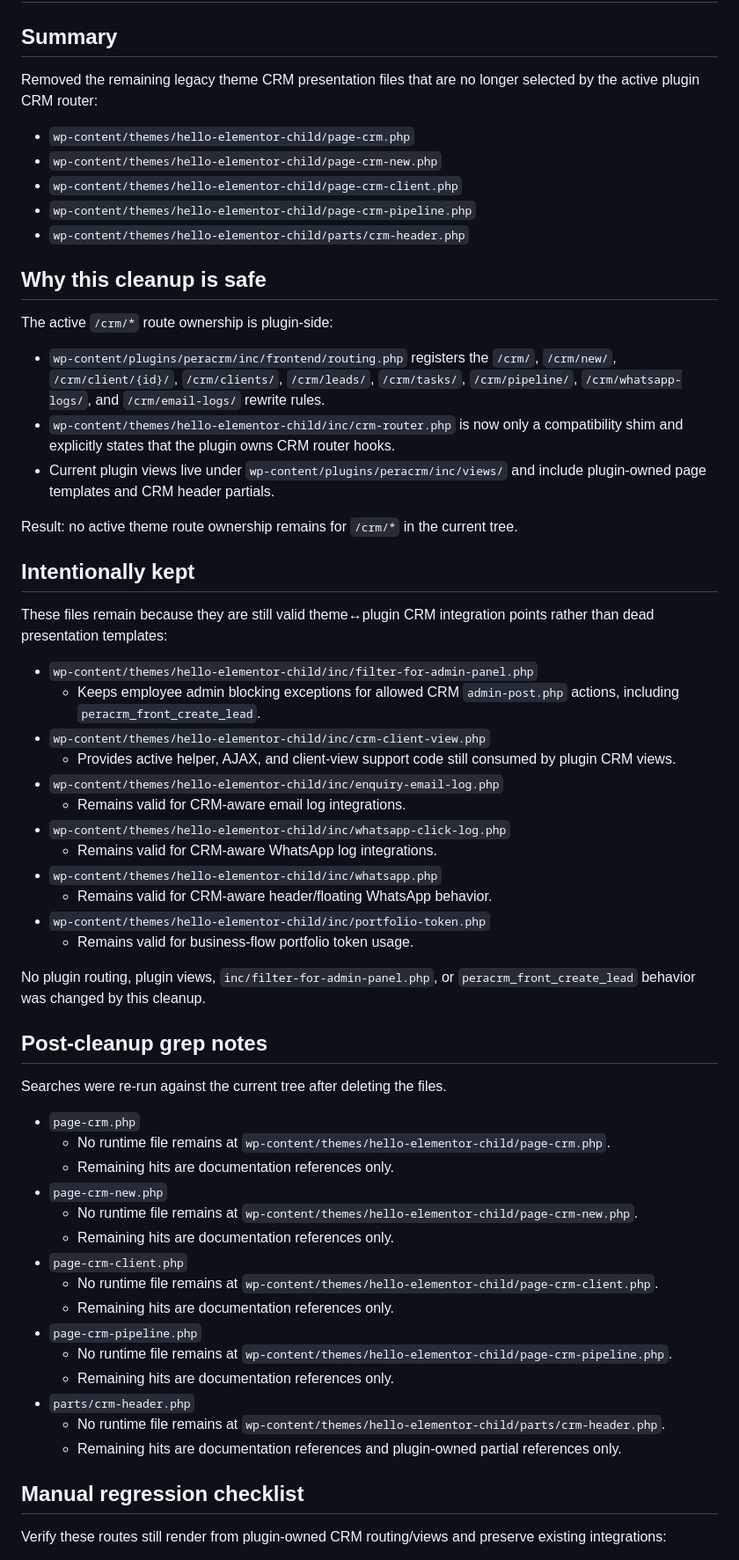
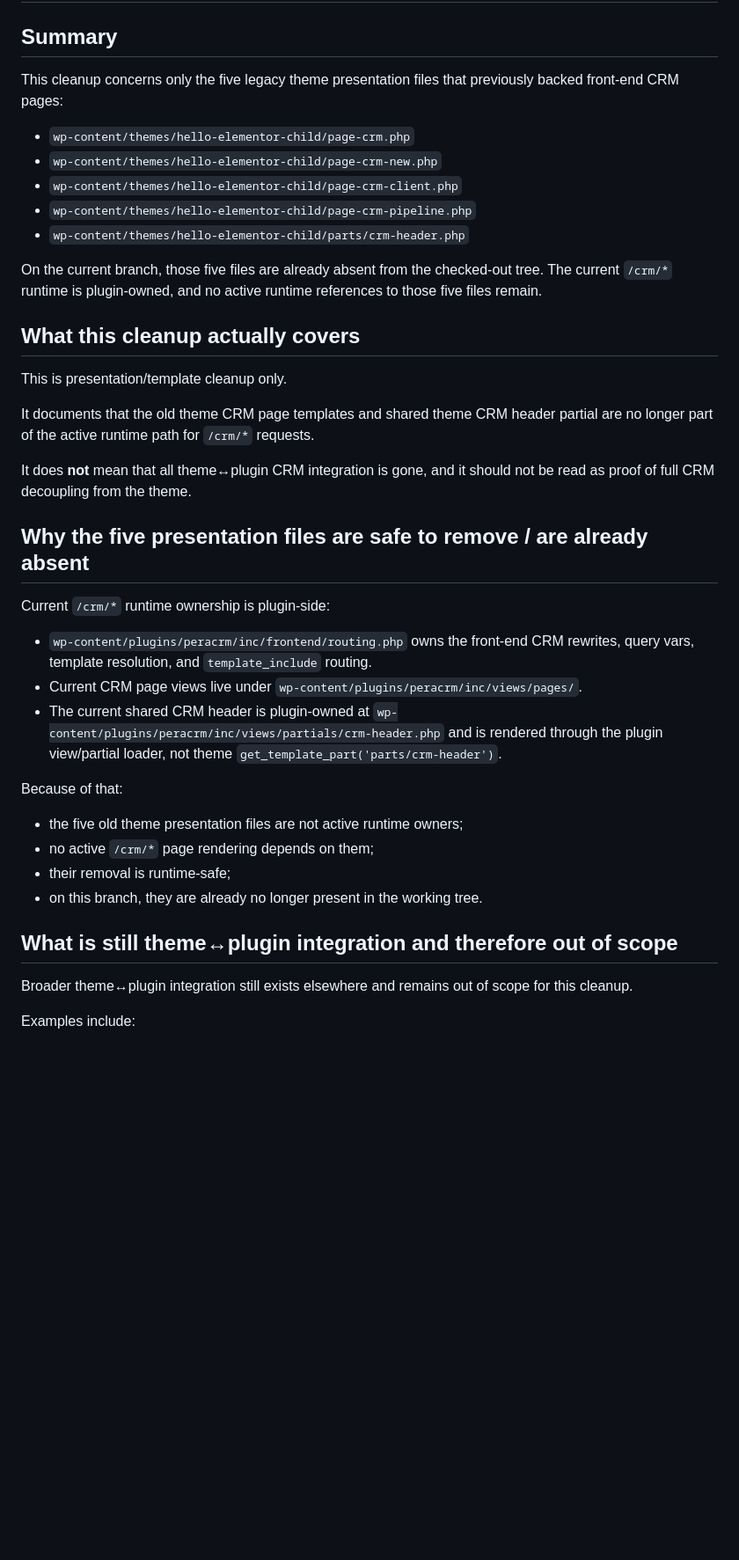
Before and after one commit to 7mus7y-dotcom/pera-wp, a Markdown page: docs/crm-theme-template-cleanup.md, the part around one of its changes. Shown at 88% size. Rendered like a GitHub page; blank space fills up the shorter version.

Commit message:
docs: align CRM cleanup note with runtime audit

```diff
--- a/docs/crm-theme-template-cleanup.md
+++ b/docs/crm-theme-template-cleanup.md
@@ -2,7 +2,7 @@
 
 ## Summary
 
-Removed the remaining legacy theme CRM presentation files that are no longer selected by the active plugin CRM router:
+This cleanup concerns only the five legacy theme presentation files that previously backed front-end CRM pages:
 
 - `wp-content/themes/hello-elementor-child/page-crm.php`
 - `wp-content/themes/hello-elementor-child/page-crm-new.php`
@@ -10,56 +10,34 @@ Removed the remaining legacy theme CRM presentation files that are no longer sel
 - `wp-content/themes/hello-elementor-child/page-crm-pipeline.php`
 - `wp-content/themes/hello-elementor-child/parts/crm-header.php`
 
-## Why this cleanup is safe
+On the current branch, those five files are already absent from the checked-out tree. The current `/crm/*` runtime is plugin-owned, and no active runtime references to those five files remain.
 
-The active `/crm/*` route ownership is plugin-side:
+## What this cleanup actually covers
 
-- `wp-content/plugins/peracrm/inc/frontend/routing.php` registers the `/crm/`, `/crm/new/`, `/crm/client/{id}/`, `/crm/clients/`, `/crm/leads/`, `/crm/tasks/`, `/crm/pipeline/`, `/crm/whatsapp-logs/`, and `/crm/email-logs/` rewrite rules.
-- `wp-content/themes/hello-elementor-child/inc/crm-router.php` is now only a compatibility shim and explicitly states that the plugin owns CRM router hooks.
-- Current plugin views live under `wp-content/plugins/peracrm/inc/views/` and include plugin-owned page templates and CRM header partials.
+This is presentation/template cleanup only.
 
-Result: no active theme route ownership remains for `/crm/*` in the current tree.
+It documents that the old theme CRM page templates and shared theme CRM header partial are no longer part of the active runtime path for `/crm/*` requests.
 
-## Intentionally kept
+It does **not** mean that all theme↔plugin CRM integration is gone, and it should not be read as proof of full CRM decoupling from the theme.
 
-These files remain because they are still valid theme↔plugin CRM integration points rather than dead presentation templates:
+## Why the five presentation files are safe to remove / are already absent
 
-- `wp-content/themes/hello-elementor-child/inc/filter-for-admin-panel.php`
-  - Keeps employee admin blocking exceptions for allowed CRM `admin-post.php` actions, including `peracrm_front_create_lead`.
-- `wp-content/themes/hello-elementor-child/inc/crm-client-view.php`
-  - Provides active helper, AJAX, and client-view support code still consumed by plugin CRM views.
-- `wp-content/themes/hello-elementor-child/inc/enquiry-email-log.php`
-  - Remains valid for CRM-aware email log integrations.
-- `wp-content/themes/hello-elementor-child/inc/whatsapp-click-log.php`
-  - Remains valid for CRM-aware WhatsApp log integrations.
-- `wp-content/themes/hello-elementor-child/inc/whatsapp.php`
-  - Remains valid for CRM-aware header/floating WhatsApp behavior.
-- `wp-content/themes/hello-elementor-child/inc/portfolio-token.php`
-  - Remains valid for business-flow portfolio token usage.
+Current `/crm/*` runtime ownership is plugin-side:
 
-No plugin routing, plugin views, `inc/filter-for-admin-panel.php`, or `peracrm_front_create_lead` behavior was changed by this cleanup.
+- `wp-content/plugins/peracrm/inc/frontend/routing.php` owns the front-end CRM rewrites, query vars, template resolution, and `template_include` routing.
+- Current CRM page views live under `wp-content/plugins/peracrm/inc/views/pages/`.
+- The current shared CRM header is plugin-owned at `wp-content/plugins/peracrm/inc/views/partials/crm-header.php` and is rendered through the plugin view/partial loader, not theme `get_template_part('parts/crm-header')`.
 
-## Post-cleanup grep notes
+Because of that:
 
-Searches were re-run against the current tree after deleting the files.
+- the five old theme presentation files are not active runtime owners;
+- no active `/crm/*` page rendering depends on them;
+- their removal is runtime-safe;
+- on this branch, they are already no longer present in the working tree.
 
-- `page-crm.php`
-  - No runtime file remains at `wp-content/themes/hello-elementor-child/page-crm.php`.
-  - Remaining hits are documentation references only.
-- `page-crm-new.php`
-  - No runtime file remains at `wp-content/themes/hello-elementor-child/page-crm-new.php`.
-  - Remaining hits are documentation references only.
-- `page-crm-client.php`
-  - No runtime file remains at `wp-content/themes/hello-elementor-child/page-crm-client.php`.
-  - Remaining hits are documentation references only.
-- `page-crm-pipeline.php`
-  - No runtime file remains at `wp-content/themes/hello-elementor-child/page-crm-pipeline.php`.
-  - Remaining hits are documentation references only.
-- `parts/crm-header.php`
-  - No runtime file remains at `wp-content/themes/hello-elementor-child/parts/crm-header.php`.
-  - Remaining hits are documentation references and plugin-owned partial references only.
+## What is still theme↔plugin integration and therefore out of scope
 
-## Manual regression checklist
+Broader theme↔plugin integration still exists elsewhere and remains out of scope for this cleanup.
 
-Verify these routes still render from plugin-owned CRM routing/views and preserve existing integrations:
+Examples include:
 
```
Also changed, not shown: other parts of docs/crm-theme-template-cleanup.md (+20 -17 lines).
